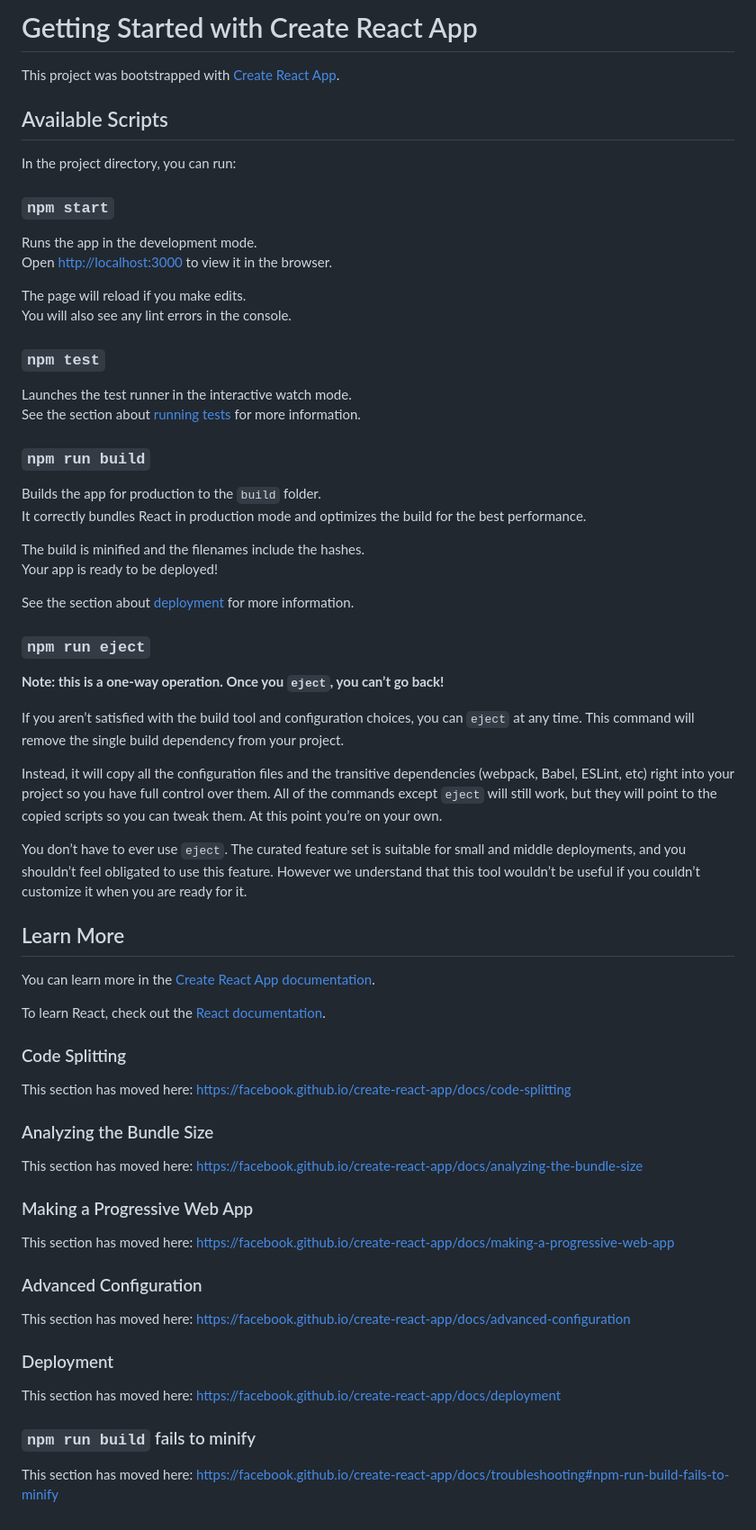
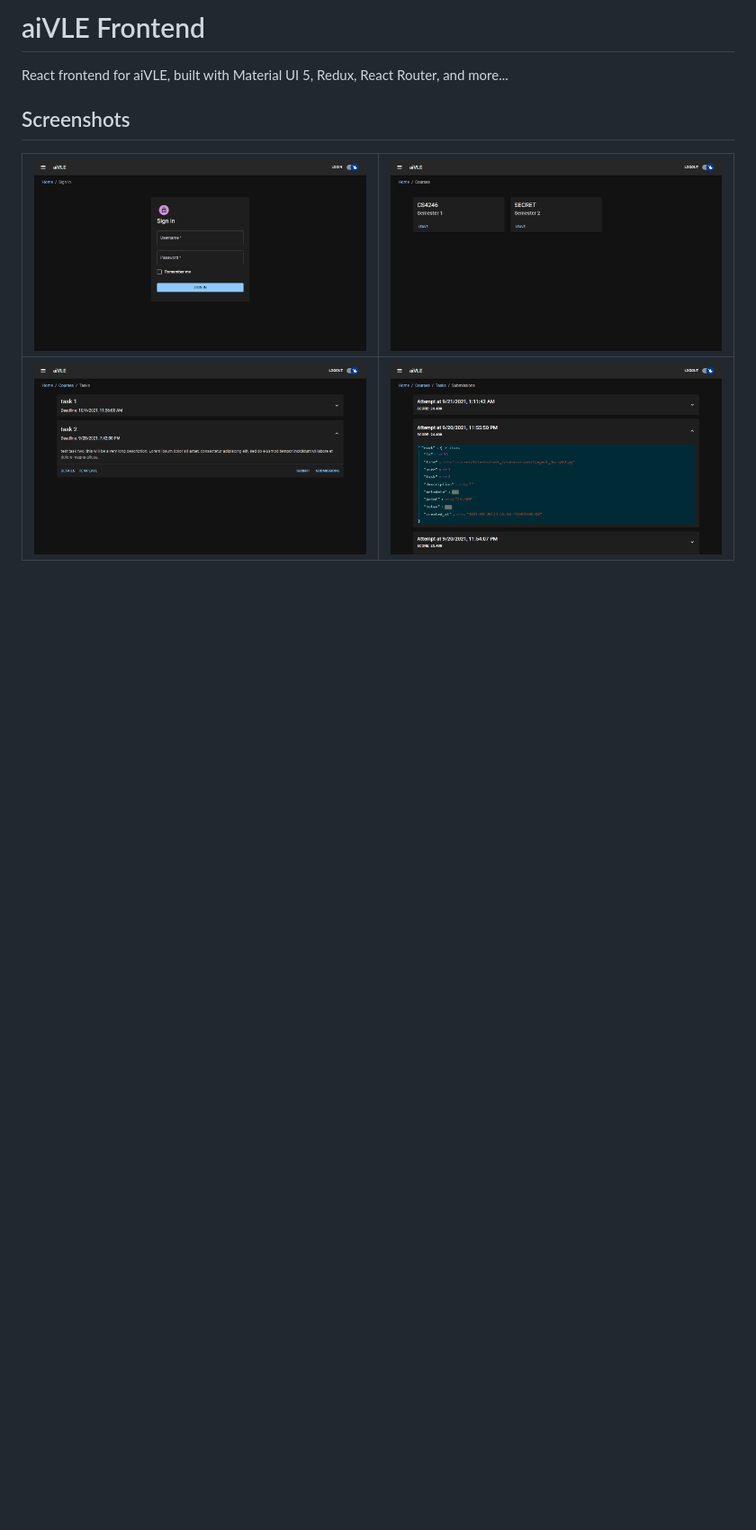
Before and after one commit to le0tan/aivle-fe, a Markdown page: README.md, the part around the change. Shown at 90% size. Rendered like a GitHub page; pictures changed too: images/courses.png (added), images/signin.png (added), images/submissions.png (added); blank space fills up the shorter version.

Commit message:
readme: add screenshots

```diff
--- a/README.md
+++ b/README.md
@@ -1,70 +1,9 @@
-# Getting Started with Create React App
+# aiVLE Frontend
 
-This project was bootstrapped with [Create React App](https://github.com/facebook/create-react-app).
+React frontend for aiVLE, built with Material UI 5, Redux, React Router, and more...
 
-## Available Scripts
+## Screenshots
 
-In the project directory, you can run:
-
-### `npm start`
-
-Runs the app in the development mode.\
-Open [http://localhost:3000](http://localhost:3000) to view it in the browser.
-
-The page will reload if you make edits.\
-You will also see any lint errors in the console.
-
-### `npm test`
-
-Launches the test runner in the interactive watch mode.\
-See the section about [running tests](https://facebook.github.io/create-react-app/docs/running-tests) for more information.
-
-### `npm run build`
-
-Builds the app for production to the `build` folder.\
-It correctly bundles React in production mode and optimizes the build for the best performance.
-
-The build is minified and the filenames include the hashes.\
-Your app is ready to be deployed!
-
-See the section about [deployment](https://facebook.github.io/create-react-app/docs/deployment) for more information.
-
-### `npm run eject`
-
-**Note: this is a one-way operation. Once you `eject`, you can’t go back!**
-
-If you aren’t satisfied with the build tool and configuration choices, you can `eject` at any time. This command will remove the single build dependency from your project.
-
-Instead, it will copy all the configuration files and the transitive dependencies (webpack, Babel, ESLint, etc) right into your project so you have full control over them. All of the commands except `eject` will still work, but they will point to the copied scripts so you can tweak them. At this point you’re on your own.
-
-You don’t have to ever use `eject`. The curated feature set is suitable for small and middle deployments, and you shouldn’t feel obligated to use this feature. However we understand that this tool wouldn’t be useful if you couldn’t customize it when you are ready for it.
-
-## Learn More
-
-You can learn more in the [Create React App documentation](https://facebook.github.io/create-react-app/docs/getting-started).
-
-To learn React, check out the [React documentation](https://reactjs.org/).
-
-### Code Splitting
-
-This section has moved here: [https://facebook.github.io/create-react-app/docs/code-splitting](https://facebook.github.io/create-react-app/docs/code-splitting)
-
-### Analyzing the Bundle Size
-
-This section has moved here: [https://facebook.github.io/create-react-app/docs/analyzing-the-bundle-size](https://facebook.github.io/create-react-app/docs/analyzing-the-bundle-size)
-
-### Making a Progressive Web App
-
-This section has moved here: [https://facebook.github.io/create-react-app/docs/making-a-progressive-web-app](https://facebook.github.io/create-react-app/docs/making-a-progressive-web-app)
-
-### Advanced Configuration
-
-This section has moved here: [https://facebook.github.io/create-react-app/docs/advanced-configuration](https://facebook.github.io/create-react-app/docs/advanced-configuration)
-
-### Deployment
-
-This section has moved here: [https://facebook.github.io/create-react-app/docs/deployment](https://facebook.github.io/create-react-app/docs/deployment)
-
-### `npm run build` fails to minify
-
-This section has moved here: [https://facebook.github.io/create-react-app/docs/troubleshooting#npm-run-build-fails-to-minify](https://facebook.github.io/create-react-app/docs/troubleshooting#npm-run-build-fails-to-minify)
+| ![Login](/images/signin.png?raw=true "Login") | ![Courses](/images/courses.png?raw=true "Courses") |
+|:-------------------------:|:-------------------------:|
+| ![Tasks](/images/tasks.png?raw=true "Tasks") | ![Submissions](/images/submissions.png?raw=true "Submissions")
```
